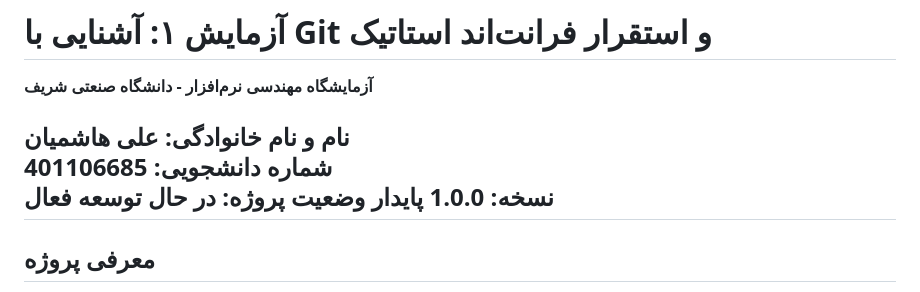
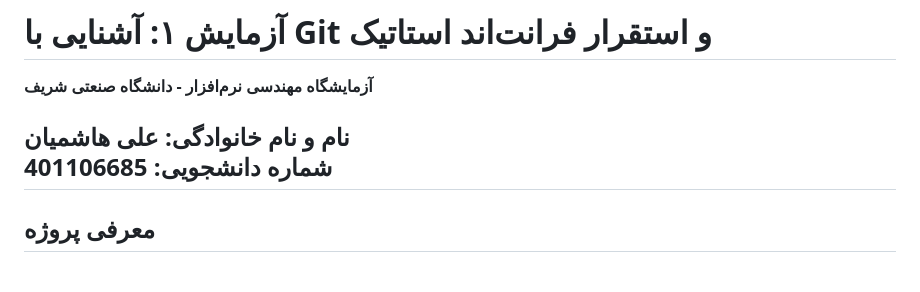
Before and after one commit to hashemian1382/my-persian-os, a Markdown page: README.md, the part around one of its changes. Rendered like a GitHub page.

Commit message:
Update README by removing version and project status
Removed version and project status from the README.

```diff
--- a/README.md
+++ b/README.md
@@ -3,8 +3,6 @@
 
 **نام و نام خانوادگی:** علی هاشمیان
 **شماره دانشجویی:** 401106685
-**نسخه:** 1.0.0 پایدار
-**وضعیت پروژه:** در حال توسعه فعال
 ---
 
 ## معرفی پروژه
```
Also changed, not shown: other parts of README.md (+1 -1 lines).
